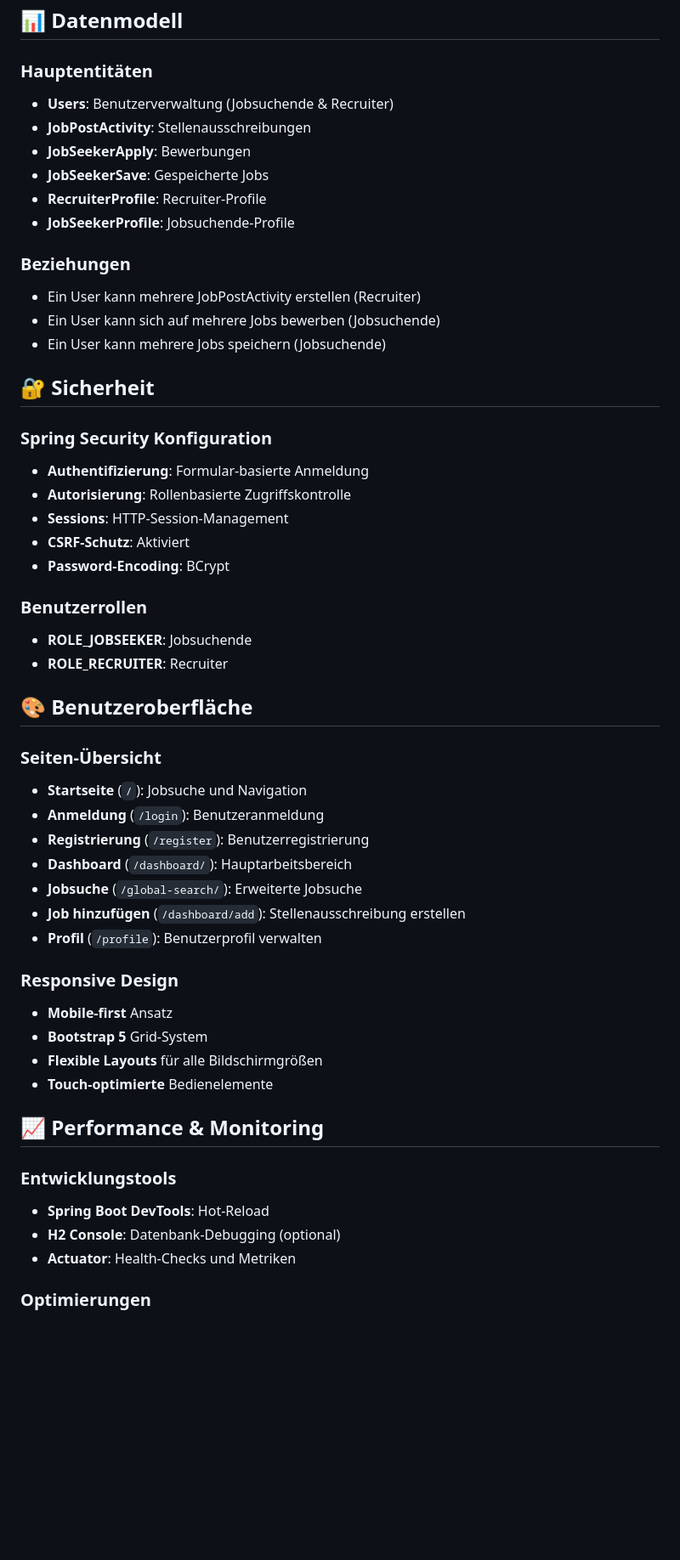
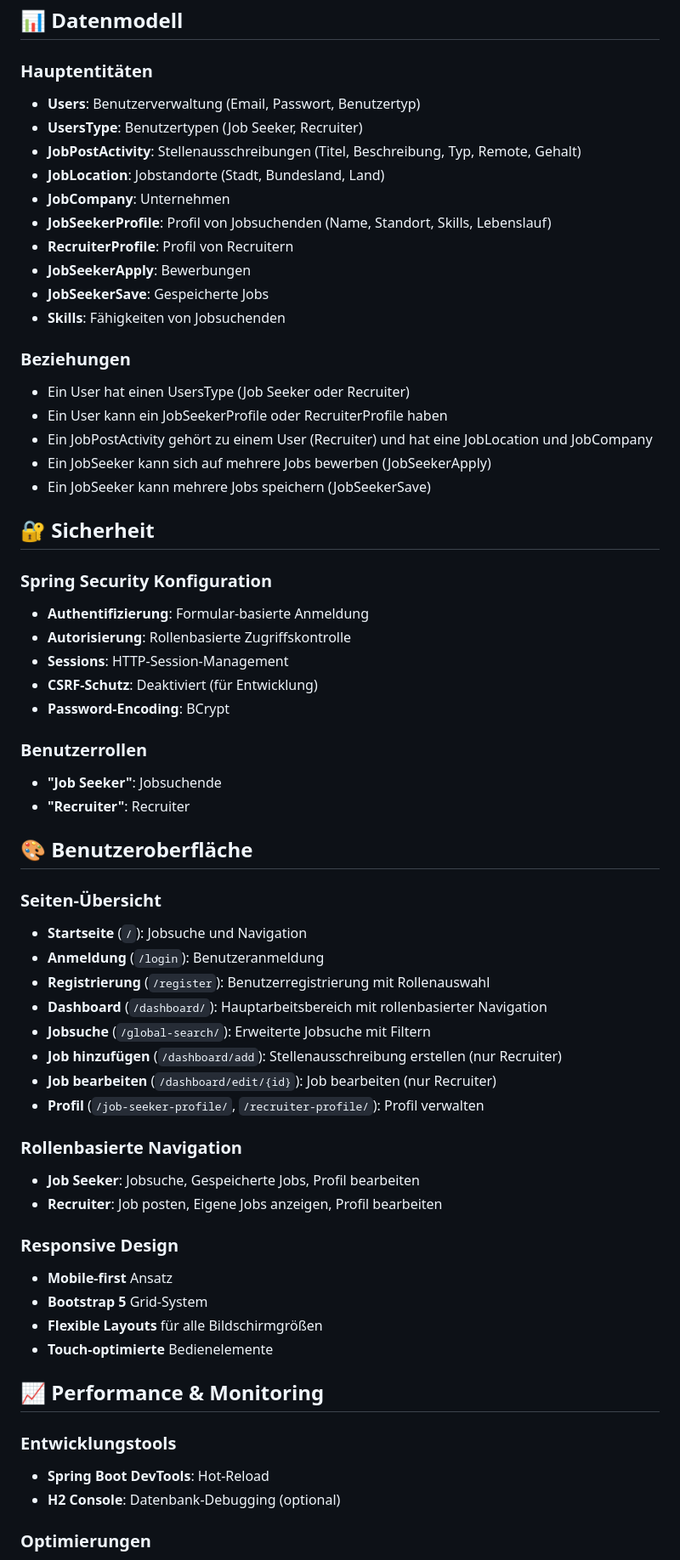
Before and after one commit to bibokane/full-stack-projects, a Markdown page: jobportal/README.md, the part around the change printed below. Shown: that part at 85% size. GitHub-like rendering; blank space fills up the shorter version.

```diff
--- a/jobportal/README.md
+++ b/jobportal/README.md
@@ -194,17 +199,23 @@ spring.servlet.multipart.max-request-size=10MB
 ## 📊 Datenmodell
 
 ### **Hauptentitäten**
-- **Users**: Benutzerverwaltung (Jobsuchende & Recruiter)
-- **JobPostActivity**: Stellenausschreibungen
+- **Users**: Benutzerverwaltung (Email, Passwort, Benutzertyp)
+- **UsersType**: Benutzertypen (Job Seeker, Recruiter)
+- **JobPostActivity**: Stellenausschreibungen (Titel, Beschreibung, Typ, Remote, Gehalt)
+- **JobLocation**: Jobstandorte (Stadt, Bundesland, Land)
+- **JobCompany**: Unternehmen
+- **JobSeekerProfile**: Profil von Jobsuchenden (Name, Standort, Skills, Lebenslauf)
+- **RecruiterProfile**: Profil von Recruitern
 - **JobSeekerApply**: Bewerbungen
 - **JobSeekerSave**: Gespeicherte Jobs
-- **RecruiterProfile**: Recruiter-Profile
-- **JobSeekerProfile**: Jobsuchende-Profile
+- **Skills**: Fähigkeiten von Jobsuchenden
 
 ### **Beziehungen**
-- Ein User kann mehrere JobPostActivity erstellen (Recruiter)
-- Ein User kann sich auf mehrere Jobs bewerben (Jobsuchende)
-- Ein User kann mehrere Jobs speichern (Jobsuchende)
+- Ein User hat einen UsersType (Job Seeker oder Recruiter)
+- Ein User kann ein JobSeekerProfile oder RecruiterProfile haben
+- Ein JobPostActivity gehört zu einem User (Recruiter) und hat eine JobLocation und JobCompany
+- Ein JobSeeker kann sich auf mehrere Jobs bewerben (JobSeekerApply)
+- Ein JobSeeker kann mehrere Jobs speichern (JobSeekerSave)
 
 ## 🔐 Sicherheit
 
@@ -212,23 +223,28 @@ spring.servlet.multipart.max-request-size=10MB
 - **Authentifizierung**: Formular-basierte Anmeldung
 - **Autorisierung**: Rollenbasierte Zugriffskontrolle
 - **Sessions**: HTTP-Session-Management
-- **CSRF-Schutz**: Aktiviert
+- **CSRF-Schutz**: Deaktiviert (für Entwicklung)
 - **Password-Encoding**: BCrypt
 
 ### **Benutzerrollen**
-- **ROLE_JOBSEEKER**: Jobsuchende
-- **ROLE_RECRUITER**: Recruiter
+- **"Job Seeker"**: Jobsuchende
+- **"Recruiter"**: Recruiter
 
 ## 🎨 Benutzeroberfläche
 
 ### **Seiten-Übersicht**
 - **Startseite** (`/`): Jobsuche und Navigation
 - **Anmeldung** (`/login`): Benutzeranmeldung
-- **Registrierung** (`/register`): Benutzerregistrierung
-- **Dashboard** (`/dashboard/`): Hauptarbeitsbereich
-- **Jobsuche** (`/global-search/`): Erweiterte Jobsuche
-- **Job hinzufügen** (`/dashboard/add`): Stellenausschreibung erstellen
-- **Profil** (`/profile`): Benutzerprofil verwalten
+- **Registrierung** (`/register`): Benutzerregistrierung mit Rollenauswahl
+- **Dashboard** (`/dashboard/`): Hauptarbeitsbereich mit rollenbasierter Navigation
+- **Jobsuche** (`/global-search/`): Erweiterte Jobsuche mit Filtern
+- **Job hinzufügen** (`/dashboard/add`): Stellenausschreibung erstellen (nur Recruiter)
+- **Job bearbeiten** (`/dashboard/edit/{id}`): Job bearbeiten (nur Recruiter)
+- **Profil** (`/job-seeker-profile/`, `/recruiter-profile/`): Profil verwalten
+
+### **Rollenbasierte Navigation**
+- **Job Seeker**: Jobsuche, Gespeicherte Jobs, Profil bearbeiten
+- **Recruiter**: Job posten, Eigene Jobs anzeigen, Profil bearbeiten
 
 ### **Responsive Design**
 - **Mobile-first** Ansatz
@@ -236,13 +252,11 @@ spring.servlet.multipart.max-request-size=10MB
 - **Flexible Layouts** für alle Bildschirmgrößen
 - **Touch-optimierte** Bedienelemente
 
-
 ## 📈 Performance & Monitoring
 
 ### **Entwicklungstools**
 - **Spring Boot DevTools**: Hot-Reload
 - **H2 Console**: Datenbank-Debugging (optional)
-- **Actuator**: Health-Checks und Metriken
 
 ### **Optimierungen**
 - **JPA Lazy Loading**: Optimierte Datenbankabfragen
```
Also changed, not shown: other parts of jobportal/README.md (+25 -20 lines).
